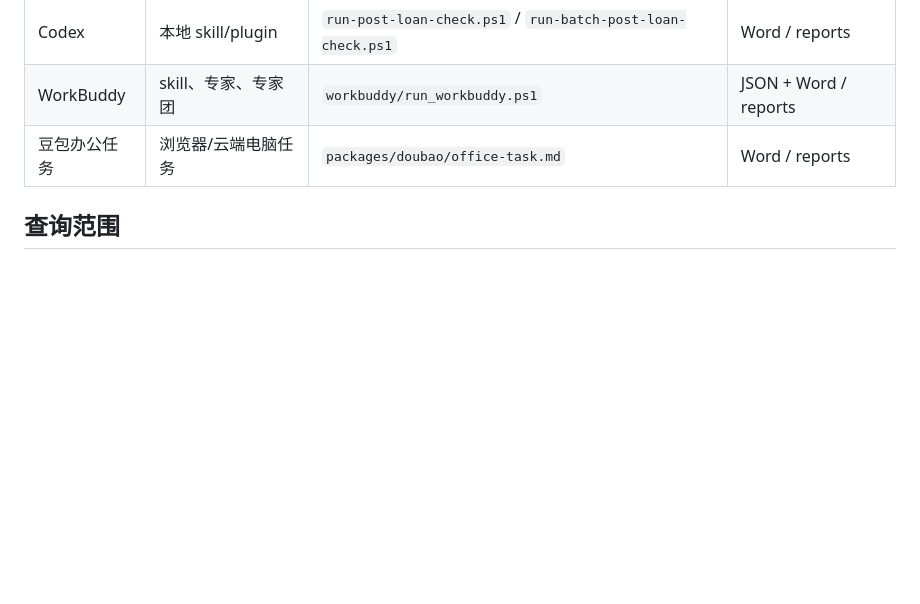
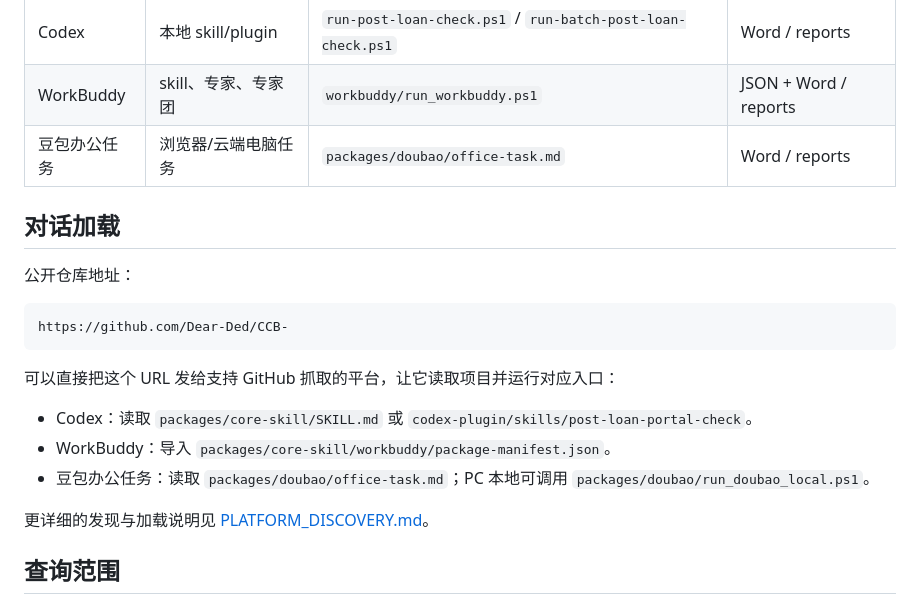
Before and after one commit to Dear-Ded/CCB-post-loan-check, a Markdown page: README.md, the part around the change. GitHub-like rendering; blank space fills up the shorter version.

Commit message:
Document platform discovery and conversational loading

````diff
--- a/README.md
+++ b/README.md
@@ -41,6 +41,22 @@ flowchart LR
 | Codex | 本地 skill/plugin | `run-post-loan-check.ps1` / `run-batch-post-loan-check.ps1` | Word / reports |
 | WorkBuddy | skill、专家、专家团 | `workbuddy/run_workbuddy.ps1` | JSON + Word / reports |
 | 豆包办公任务 | 浏览器/云端电脑任务 | `packages/doubao/office-task.md` | Word / reports |
+
+## 对话加载
+
+公开仓库地址：
+
+```text
+https://github.com/Dear-Ded/CCB-
+```
+
+可以直接把这个 URL 发给支持 GitHub 抓取的平台，让它读取项目并运行对应入口：
+
+- Codex：读取 `packages/core-skill/SKILL.md` 或 `codex-plugin/skills/post-loan-portal-check`。
+- WorkBuddy：导入 `packages/core-skill/workbuddy/package-manifest.json`。
+- 豆包办公任务：读取 `packages/doubao/office-task.md`；PC 本地可调用 `packages/doubao/run_doubao_local.ps1`。
+
+更详细的发现与加载说明见 [PLATFORM_DISCOVERY.md](PLATFORM_DISCOVERY.md)。
 
 ## 查询范围
 
````
Also changed, not shown: PLATFORM_DISCOVERY.md (added, +71 -0 lines).
